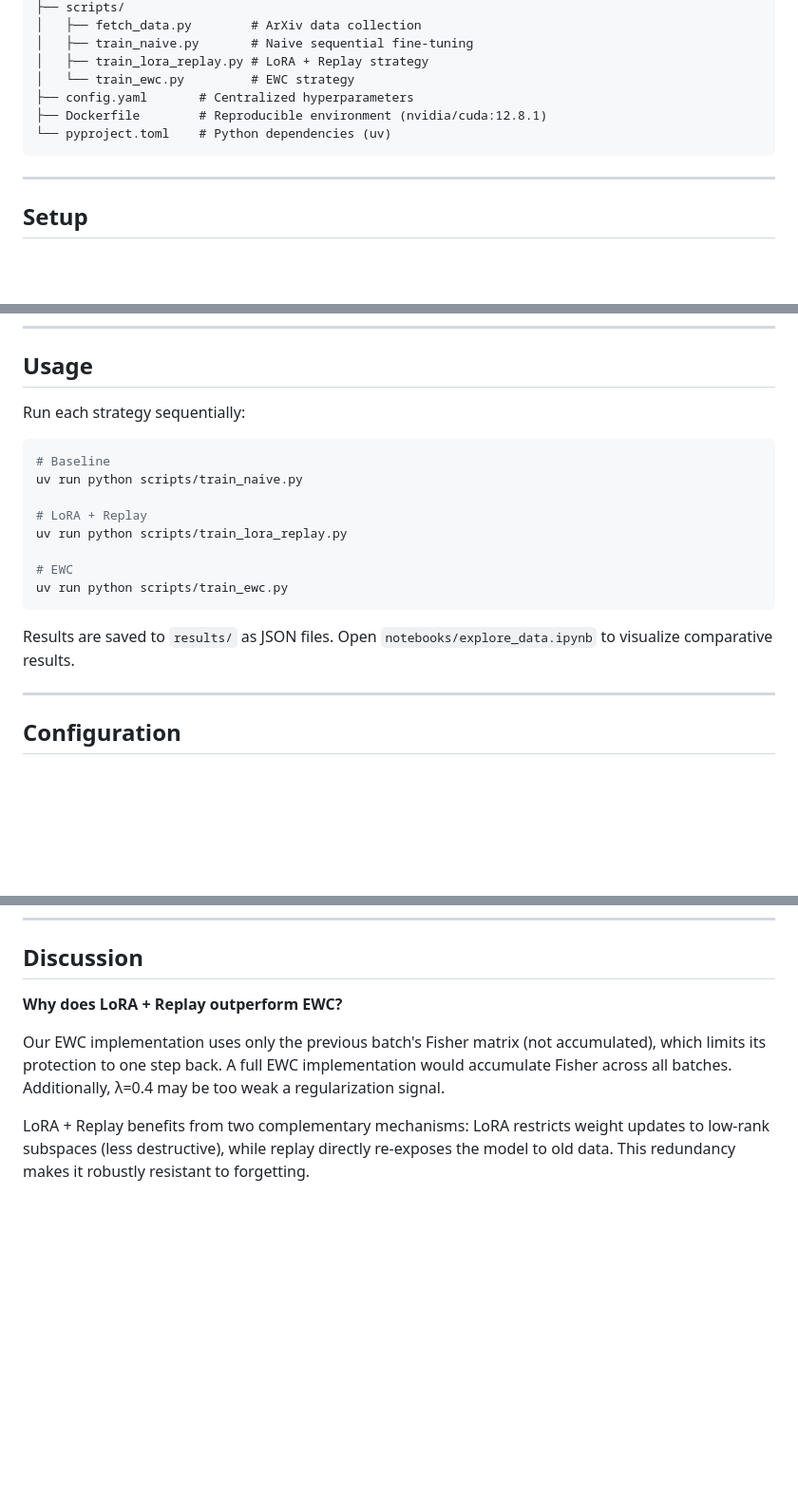
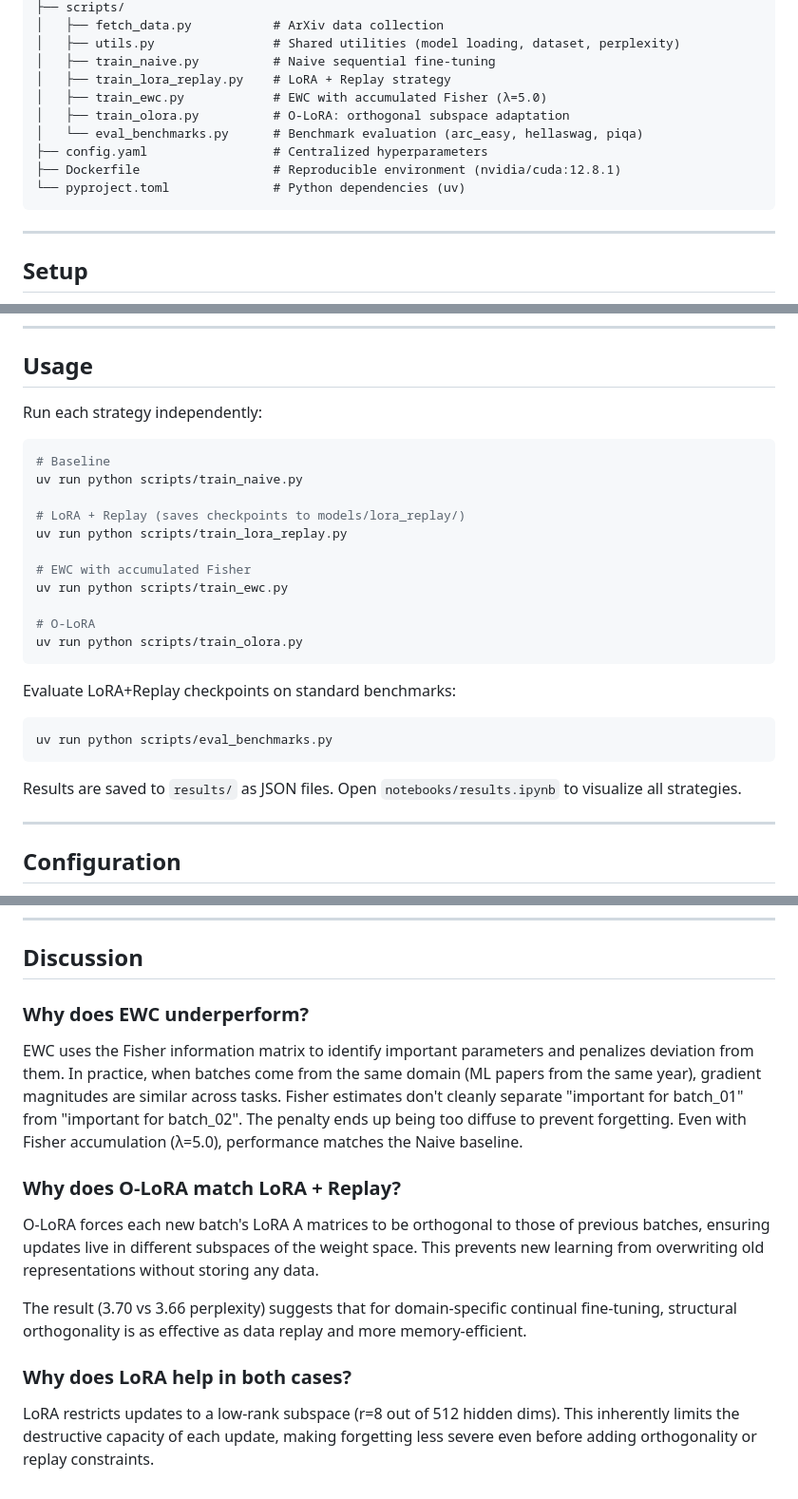
Before and after one commit to BennyBobby/ft_slm, a Markdown page: README.md, 3 parts joined by grey strips. Shown at 95% size. Rendered like a GitHub page; blank space fills up the shorter version.

````diff
--- a/README.md
+++ b/README.md
@@ -43,11 +63,14 @@ ft_slm/
 ├── scripts/
-│   ├── fetch_data.py        # ArXiv data collection
-│   ├── train_naive.py       # Naive sequential fine-tuning
-│   ├── train_lora_replay.py # LoRA + Replay strategy
-│   └── train_ewc.py         # EWC strategy
-├── config.yaml       # Centralized hyperparameters
-├── Dockerfile        # Reproducible environment (nvidia/cuda:12.8.1)
-└── pyproject.toml    # Python dependencies (uv)
+│   ├── fetch_data.py           # ArXiv data collection
+│   ├── utils.py                # Shared utilities (model loading, dataset, perplexity)
+│   ├── train_naive.py          # Naive sequential fine-tuning
+│   ├── train_lora_replay.py    # LoRA + Replay strategy
+│   ├── train_ewc.py            # EWC with accumulated Fisher (λ=5.0)
+│   ├── train_olora.py          # O-LoRA: orthogonal subspace adaptation
+│   └── eval_benchmarks.py      # Benchmark evaluation (arc_easy, hellaswag, piqa)
+├── config.yaml                 # Centralized hyperparameters
+├── Dockerfile                  # Reproducible environment (nvidia/cuda:12.8.1)
+└── pyproject.toml              # Python dependencies (uv)
 ```
 
 ---
@@ -78,20 +101,29 @@ uv run python scripts/fetch_data.py
 
 ## Usage
 
-Run each strategy sequentially:
+Run each strategy independently:
 
 ```bash
 # Baseline
 uv run python scripts/train_naive.py
 
-# LoRA + Replay
+# LoRA + Replay (saves checkpoints to models/lora_replay/)
 uv run python scripts/train_lora_replay.py
 
-# EWC
+# EWC with accumulated Fisher
 uv run python scripts/train_ewc.py
+
+# O-LoRA
+uv run python scripts/train_olora.py
 ```
 
-Results are saved to `results/` as JSON files. Open `notebooks/explore_data.ipynb` to visualize comparative results.
+Evaluate LoRA+Replay checkpoints on standard benchmarks:
+
+```bash
+uv run python scripts/eval_benchmarks.py
+```
+
+Results are saved to `results/` as JSON files. Open `notebooks/results.ipynb` to visualize all strategies.
 
 ---
 
@@ -141,8 +176,16 @@ docker run --gpus all \
 
 ## Discussion
 
-**Why does LoRA + Replay outperform EWC?**
+### Why does EWC underperform?
 
-Our EWC implementation uses only the previous batch's Fisher matrix (not accumulated), which limits its protection to one step back. A full EWC implementation would accumulate Fisher across all batches. Additionally, λ=0.4 may be too weak a regularization signal.
+EWC uses the Fisher information matrix to identify important parameters and penalizes deviation from them. In practice, when batches come from the same domain (ML papers from the same year), gradient magnitudes are similar across tasks. Fisher estimates don't cleanly separate "important for batch_01" from "important for batch_02". The penalty ends up being too diffuse to prevent forgetting. Even with Fisher accumulation (λ=5.0), performance matches the Naive baseline.
 
-LoRA + Replay benefits from two complementary mechanisms: LoRA restricts weight updates to low-rank subspaces (less destructive), while replay directly re-exposes the model to old data. This redundancy makes it robustly resistant to forgetting.
+### Why does O-LoRA match LoRA + Replay?
+
+O-LoRA forces each new batch's LoRA A matrices to be orthogonal to those of previous batches, ensuring updates live in different subspaces of the weight space. This prevents new learning from overwriting old representations without storing any data.
+
+The result (3.70 vs 3.66 perplexity) suggests that for domain-specific continual fine-tuning, structural orthogonality is as effective as data replay and more memory-efficient.
+
+### Why does LoRA help in both cases?
+
+LoRA restricts updates to a low-rank subspace (r=8 out of 512 hidden dims). This inherently limits the destructive capacity of each update, making forgetting less severe even before adding orthogonality or replay constraints.
````
Also changed, not shown: other parts of README.md (+43 -20 lines).
